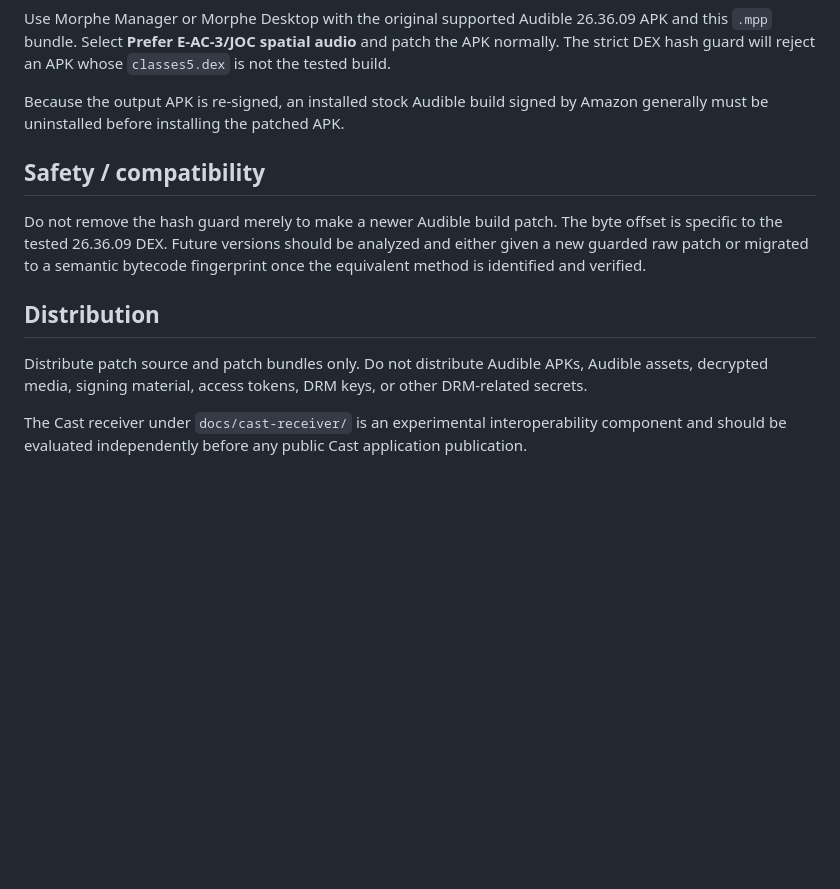
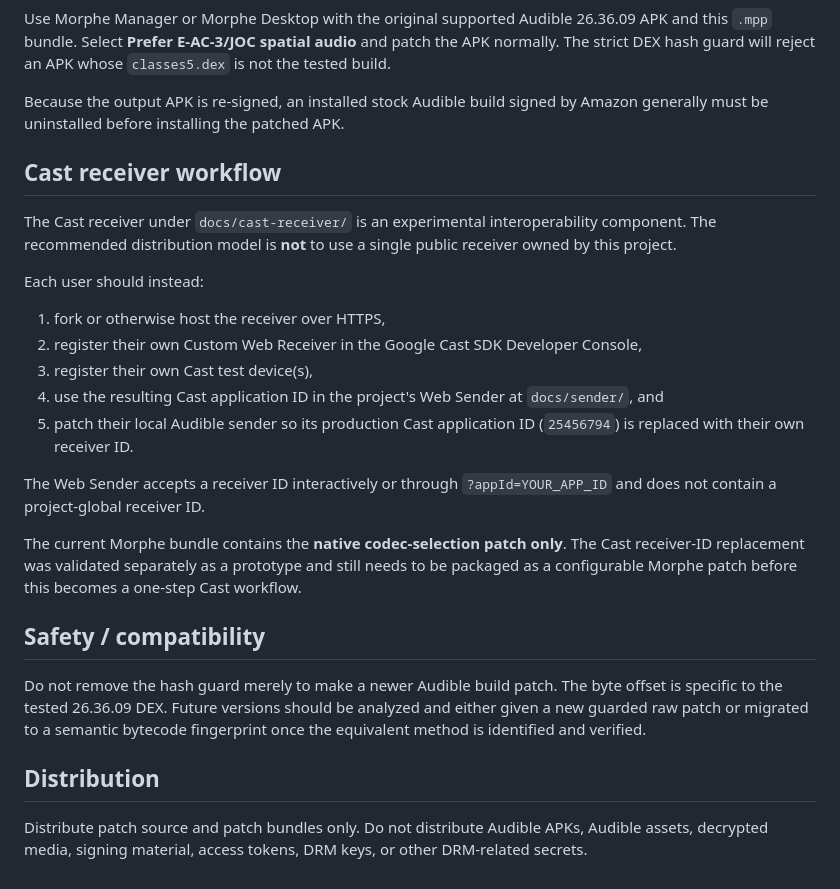
Before and after one commit to ObjectInSpace/audible-HT-Atmos, a Markdown page: README.md, the part around the change. Drawn GitHub-style; blank space fills up the shorter version.

Commit message:
Document user-owned Cast receiver workflow

```diff
--- a/README.md
+++ b/README.md
@@ -77,6 +77,22 @@ Use Morphe Manager or Morphe Desktop with the original supported Audible 26.36.0
 
 Because the output APK is re-signed, an installed stock Audible build signed by Amazon generally must be uninstalled before installing the patched APK.
 
+## Cast receiver workflow
+
+The Cast receiver under `docs/cast-receiver/` is an experimental interoperability component. The recommended distribution model is **not** to use a single public receiver owned by this project.
+
+Each user should instead:
+
+1. fork or otherwise host the receiver over HTTPS,
+2. register their own Custom Web Receiver in the Google Cast SDK Developer Console,
+3. register their own Cast test device(s),
+4. use the resulting Cast application ID in the project's Web Sender at `docs/sender/`, and
+5. patch their local Audible sender so its production Cast application ID (`25456794`) is replaced with their own receiver ID.
+
+The Web Sender accepts a receiver ID interactively or through `?appId=YOUR_APP_ID` and does not contain a project-global receiver ID.
+
+The current Morphe bundle contains the **native codec-selection patch only**. The Cast receiver-ID replacement was validated separately as a prototype and still needs to be packaged as a configurable Morphe patch before this becomes a one-step Cast workflow.
+
 ## Safety / compatibility
 
 Do not remove the hash guard merely to make a newer Audible build patch. The byte offset is specific to the tested 26.36.09 DEX. Future versions should be analyzed and either given a new guarded raw patch or migrated to a semantic bytecode fingerprint once the equivalent method is identified and verified.
@@ -84,5 +100,3 @@ Do not remove the hash guard merely to make a newer Audible build patch. The byt
 ## Distribution
 
 Distribute patch source and patch bundles only. Do not distribute Audible APKs, Audible assets, decrypted media, signing material, access tokens, DRM keys, or other DRM-related secrets.
-
-The Cast receiver under `docs/cast-receiver/` is an experimental interoperability component and should be evaluated independently before any public Cast application publication.
```
